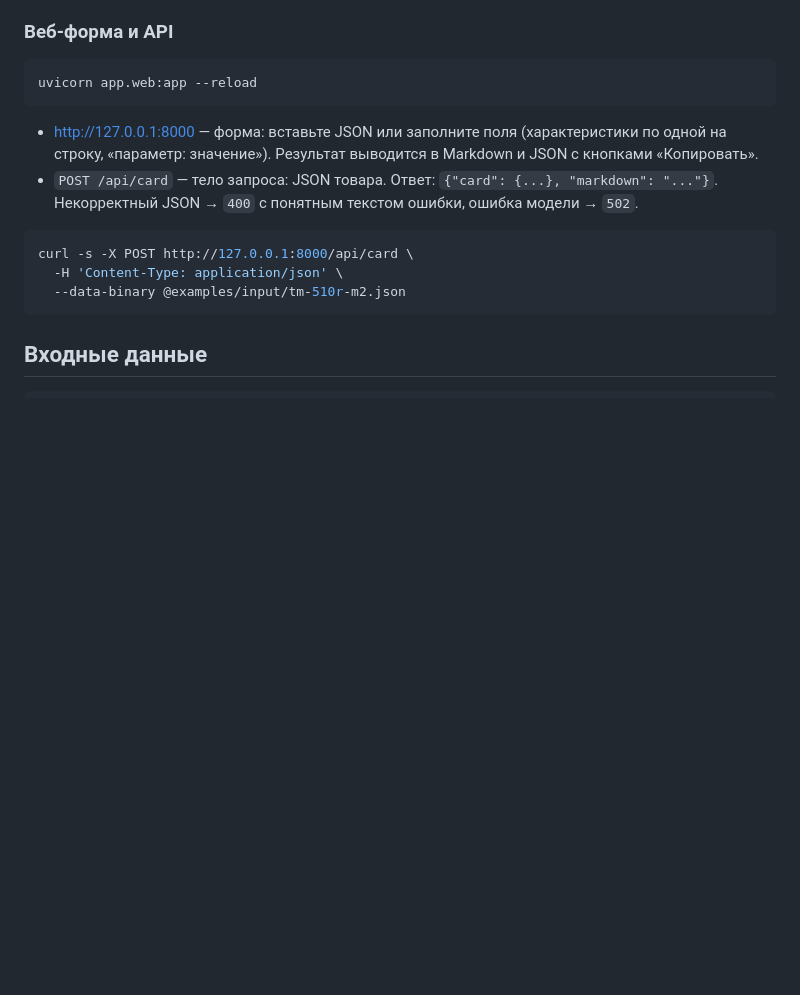
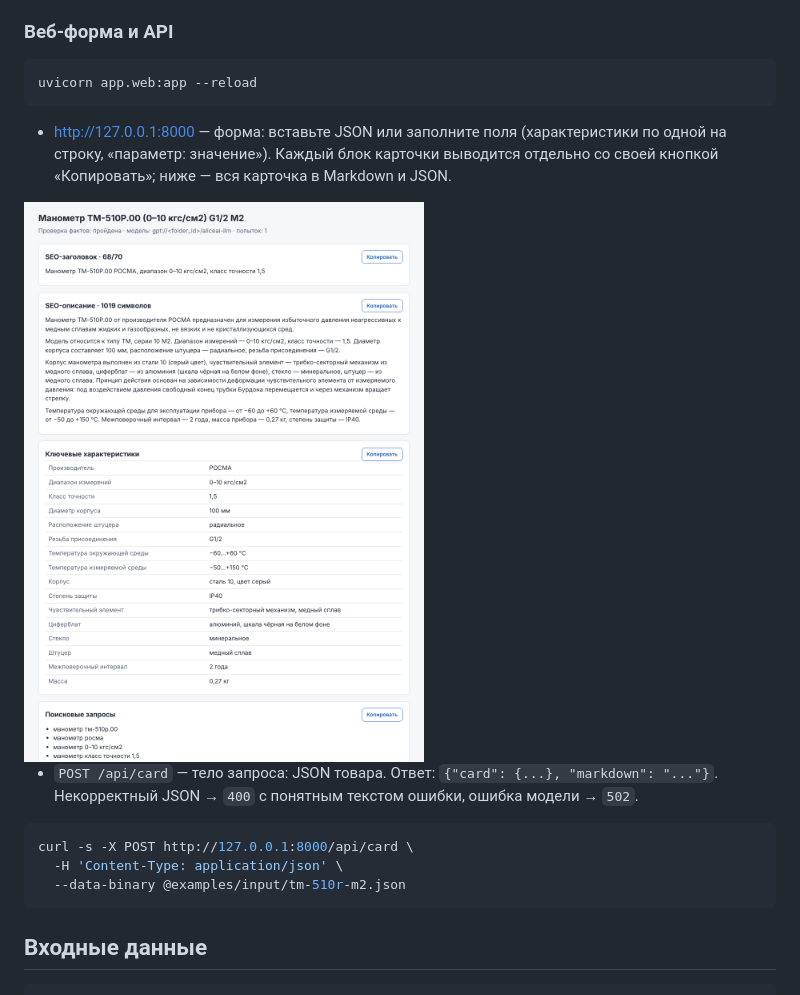
Before and after one commit to AbdAllAh950/product-card-ai, a Markdown page: README.md, the part around the change. Drawn GitHub-style; pictures changed too: docs/web-result.png (added); blank space fills up the shorter version.

Commit message:
Скриншот веб-формы с реальной карточкой, pytest.ini
Co-Authored-By: Claude Opus 5.5 <noreply@anthropic.com>
Claude-Session: https://claude.ai/code/session_019DRbRfzhGd6wKB5pDekSpF

````diff
--- a/README.md
+++ b/README.md
@@ -59,7 +59,10 @@ python -m app.cli examples/input/pd100-di1.6-111-0.5.json --format json
 uvicorn app.web:app --reload
 ```
 
-- http://127.0.0.1:8000 — форма: вставьте JSON или заполните поля (характеристики по одной на строку, «параметр: значение»). Результат выводится в Markdown и JSON с кнопками «Копировать».
+- http://127.0.0.1:8000 — форма: вставьте JSON или заполните поля (характеристики по одной на строку, «параметр: значение»). Каждый блок карточки выводится отдельно со своей кнопкой «Копировать»; ниже — вся карточка в Markdown и JSON.
+
+<img src="docs/web-result.png" alt="Результат в веб-форме: карточка манометра ТМ-510Р М2" width="720">
+
 - `POST /api/card` — тело запроса: JSON товара. Ответ: `{"card": {...}, "markdown": "..."}`. Некорректный JSON → `400` с понятным текстом ошибки, ошибка модели → `502`.
 
 ```bash
````
Also changed, not shown: docs/web-form.png (added), 1 other file.
